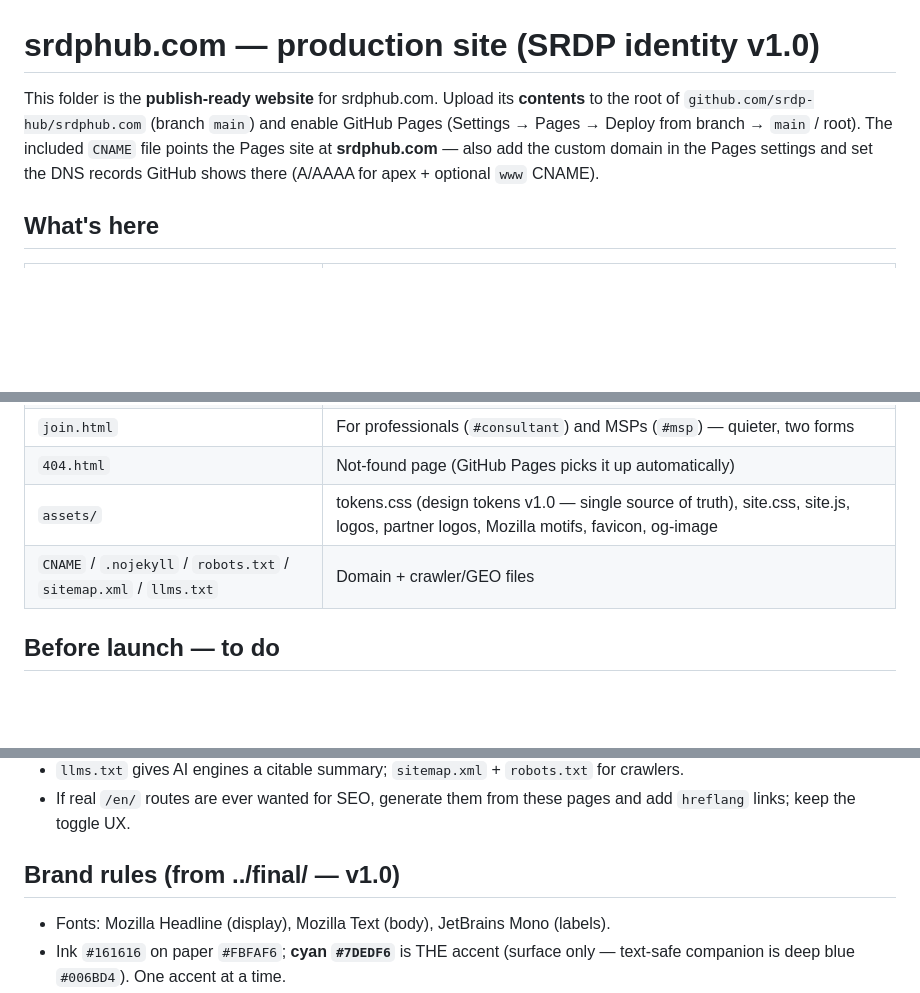
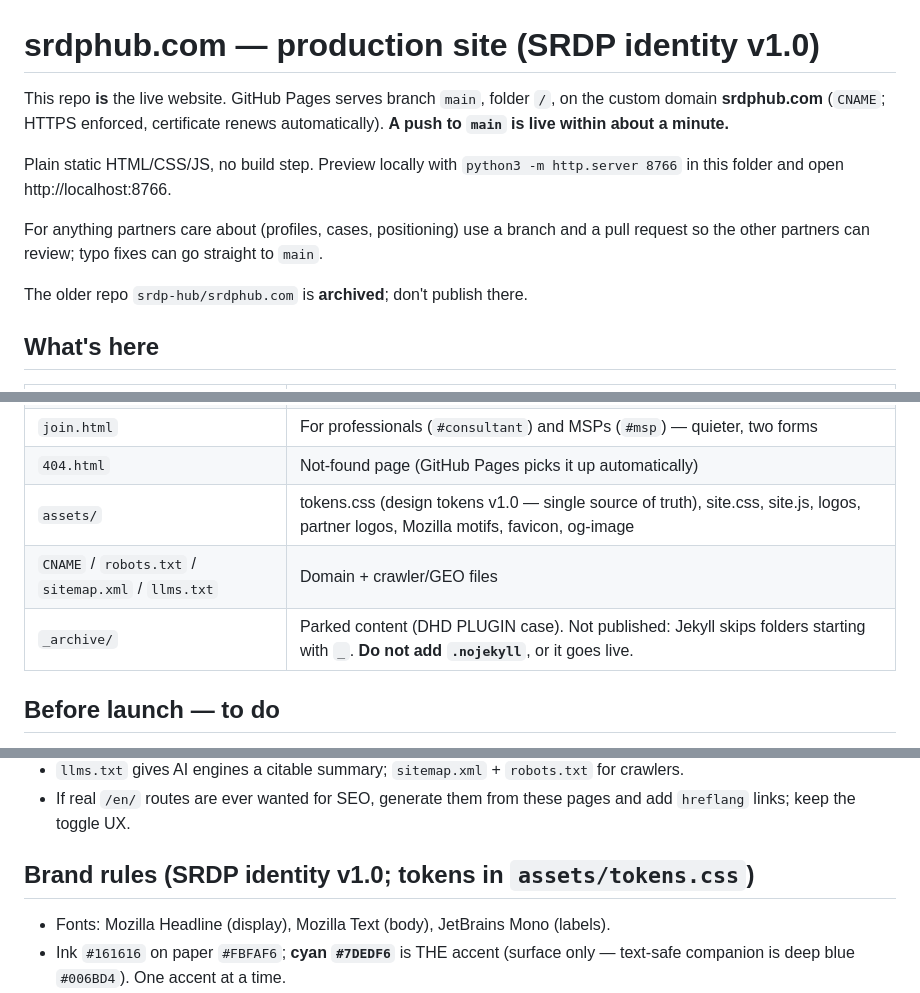
Before and after one commit to srdp-hub/srdp-hub.github.io, a Markdown page: README.md, 3 parts joined by grey strips. GitHub-like rendering; blank space fills up the shorter version.

Commit message:
README: how this repo actually deploys
The README still described uploading to srdp-hub/srdphub.com (now archived),
listed a .nojekyll that doesn't exist and pointed at ../final/ for the brand
rules. Describe the real setup: Pages from main, push = live, and why
_archive/ stays unpublished.

Co-Authored-By: Claude Opus 5.5 (1M context) <noreply@anthropic.com>

```diff
--- a/README.md
+++ b/README.md
@@ -1,11 +1,17 @@
 # srdphub.com — production site (SRDP identity v1.0)
 
-This folder is the **publish-ready website** for srdphub.com. Upload its
-**contents** to the root of `github.com/srdp-hub/srdphub.com` (branch `main`)
-and enable GitHub Pages (Settings → Pages → Deploy from branch → `main` / root).
-The included `CNAME` file points the Pages site at **srdphub.com** — also add
-the custom domain in the Pages settings and set the DNS records GitHub shows
-there (A/AAAA for apex + optional `www` CNAME).
+This repo **is** the live website. GitHub Pages serves branch `main`, folder `/`,
+on the custom domain **srdphub.com** (`CNAME`; HTTPS enforced, certificate
+renews automatically). **A push to `main` is live within about a minute.**
+
+Plain static HTML/CSS/JS, no build step. Preview locally with
+`python3 -m http.server 8766` in this folder and open http://localhost:8766.
+
+For anything partners care about (profiles, cases, positioning) use a branch
+and a pull request so the other partners can review; typo fixes can go
+straight to `main`.
+
+The older repo `srdp-hub/srdphub.com` is **archived**; don't publish there.
 
 ## What's here
 
@@ -18,7 +24,8 @@ there (A/AAAA for apex + optional `www` CNAME).
 | `join.html` | For professionals (`#consultant`) and MSPs (`#msp`) — quieter, two forms |
 | `404.html` | Not-found page (GitHub Pages picks it up automatically) |
 | `assets/` | tokens.css (design tokens v1.0 — single source of truth), site.css, site.js, logos, partner logos, Mozilla motifs, favicon, og-image |
-| `CNAME` / `.nojekyll` / `robots.txt` / `sitemap.xml` / `llms.txt` | Domain + crawler/GEO files |
+| `CNAME` / `robots.txt` / `sitemap.xml` / `llms.txt` | Domain + crawler/GEO files |
+| `_archive/` | Parked content (DHD PLUGIN case). Not published: Jekyll skips folders starting with `_`. **Do not add `.nojekyll`**, or it goes live. |
 
 ## Before launch — to do
 
@@ -46,7 +53,7 @@ there (A/AAAA for apex + optional `www` CNAME).
 - If real `/en/` routes are ever wanted for SEO, generate them from these pages
   and add `hreflang` links; keep the toggle UX.
 
-## Brand rules (from ../final/ — v1.0)
+## Brand rules (SRDP identity v1.0; tokens in `assets/tokens.css`)
 
 - Fonts: Mozilla Headline (display), Mozilla Text (body), JetBrains Mono (labels).
 - Ink `#161616` on paper `#FBFAF6`; **cyan `#7DEDF6`** is THE accent (surface
```
